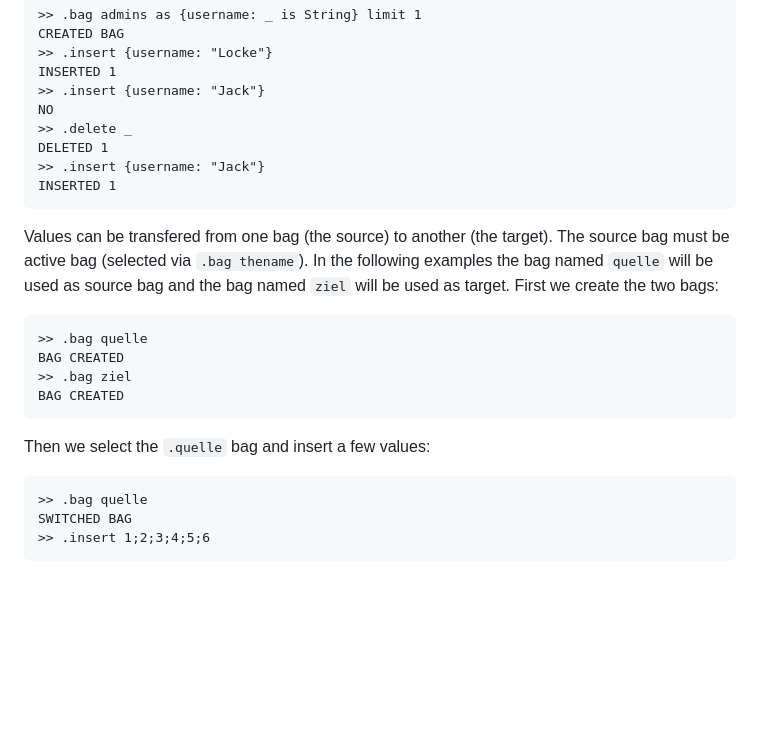
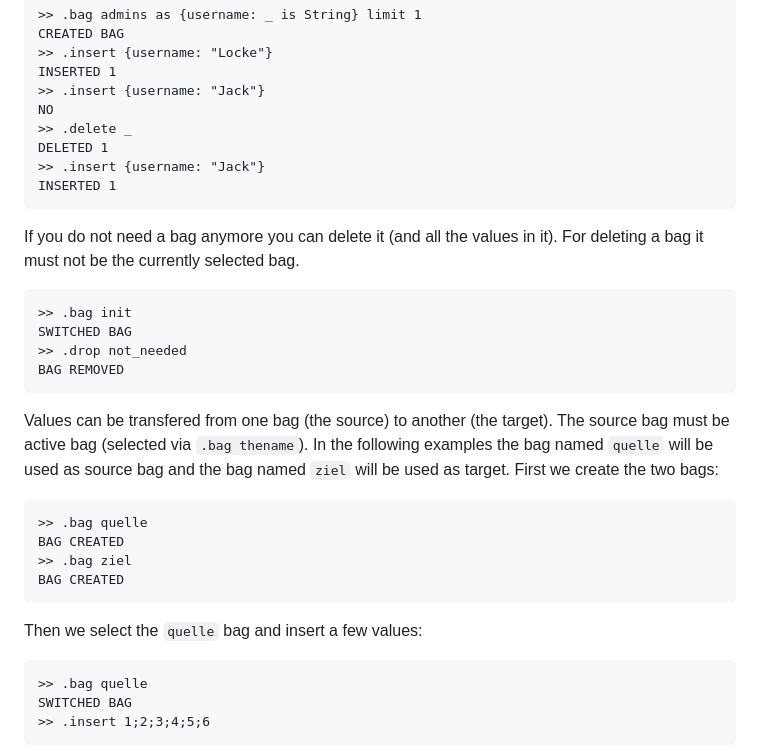
Before and after one commit to laszlokorte/damasc, a Markdown page: README.md, the part around the change. Rendered like a GitHub page; blank space fills up the shorter version.

````diff
--- a/README.md
+++ b/README.md
@@ -443,6 +443,15 @@ DELETED 1
 INSERTED 1
 ```
 
+If you do not need a bag anymore you can delete it (and all the values in it). For deleting a bag it must not be the currently selected bag.
+
+```
+>> .bag init
+SWITCHED BAG
+>> .drop not_needed
+BAG REMOVED
+```
+
 Values can be transfered from one bag (the source) to another (the target). The source bag must be active bag (selected via `.bag thename`). In the following examples the bag named `quelle` will be used as source bag and the bag named `ziel` will be used as target. First we create the two bags:
 
 ```
@@ -452,7 +461,7 @@ BAG CREATED
 BAG CREATED
 ```
 
-Then we select the `.quelle` bag and insert a few values:
+Then we select the `quelle` bag and insert a few values:
 
 ```
 >> .bag quelle
````
